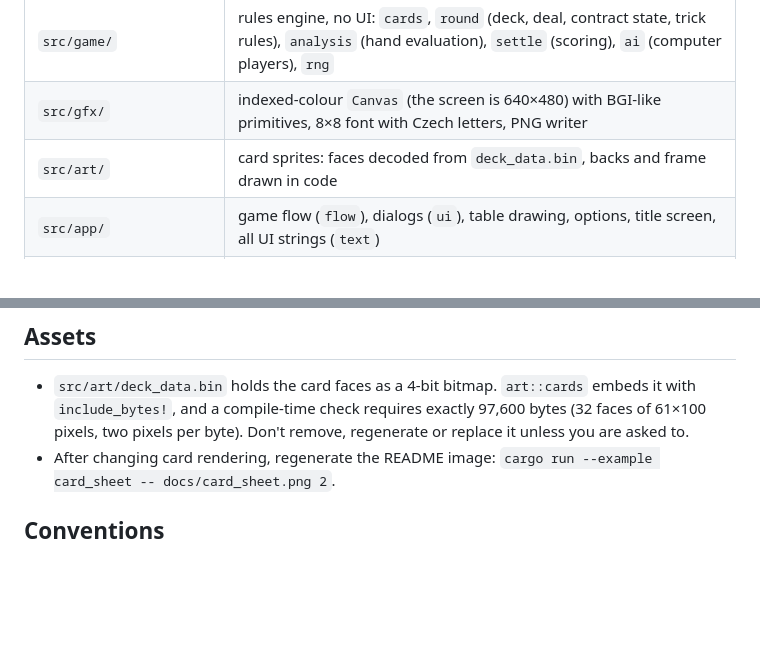
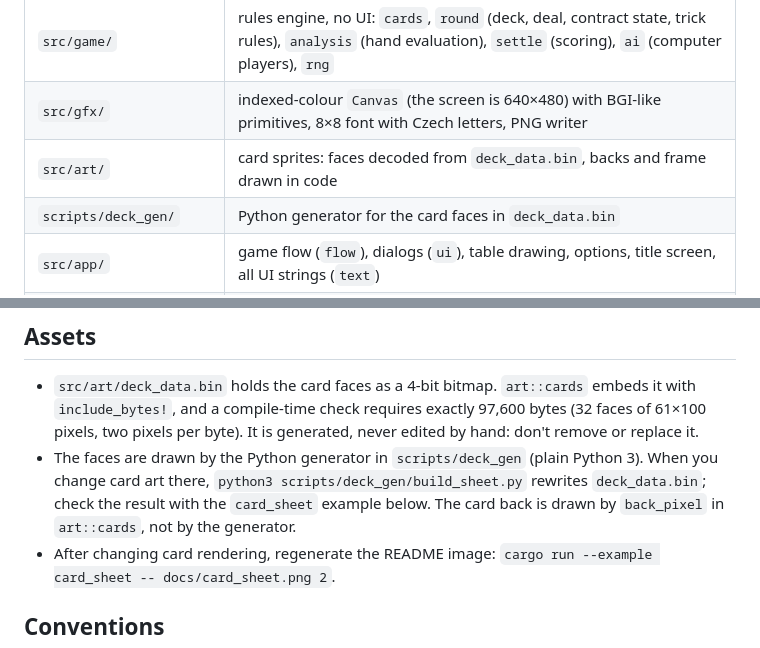
Before and after one commit to radcliffkey/openflek, a Markdown page: AGENTS.md, 2 parts joined by grey strips. Rendered like a GitHub page; blank space fills up the shorter version.

```diff
--- a/AGENTS.md
+++ b/AGENTS.md
@@ -37,6 +37,7 @@ Before you hand work back, run `cargo fmt`, `cargo clippy --all-targets` and
 | `src/game/` | rules engine, no UI: `cards`, `round` (deck, deal, contract state, trick rules), `analysis` (hand evaluation), `settle` (scoring), `ai` (computer players), `rng` |
 | `src/gfx/` | indexed-colour `Canvas` (the screen is 640×480) with BGI-like primitives, 8×8 font with Czech letters, PNG writer |
 | `src/art/` | card sprites: faces decoded from `deck_data.bin`, backs and frame drawn in code |
+| `scripts/deck_gen/` | Python generator for the card faces in `deck_data.bin` |
 | `src/app/` | game flow (`flow`), dialogs (`ui`), table drawing, options, title screen, all UI strings (`text`) |
 | `src/config.rs`, `src/sound.rs` | settings file; square-wave PC-speaker sounds |
 | `tests/headless.rs` | plays full deals through the real flow without a window |
@@ -74,7 +75,12 @@ table in the README.
 - `src/art/deck_data.bin` holds the card faces as a 4-bit bitmap.
   `art::cards` embeds it with `include_bytes!`, and a compile-time check requires
   exactly 97,600 bytes (32 faces of 61×100 pixels, two pixels per byte).
-  Don't remove, regenerate or replace it unless you are asked to.
+  It is generated, never edited by hand: don't remove or replace it.
+- The faces are drawn by the Python generator in `scripts/deck_gen` (plain
+  Python 3). When you change card art there, `python3
+  scripts/deck_gen/build_sheet.py` rewrites `deck_data.bin`; check the result
+  with the `card_sheet` example below. The card back is drawn by
+  `back_pixel` in `art::cards`, not by the generator.
 - After changing card rendering, regenerate the README image:
   `cargo run --example card_sheet -- docs/card_sheet.png 2`.
 
```
Also changed, not shown: README.md (+5 -3 lines), docs/card_sheet.png, 13 other files.
